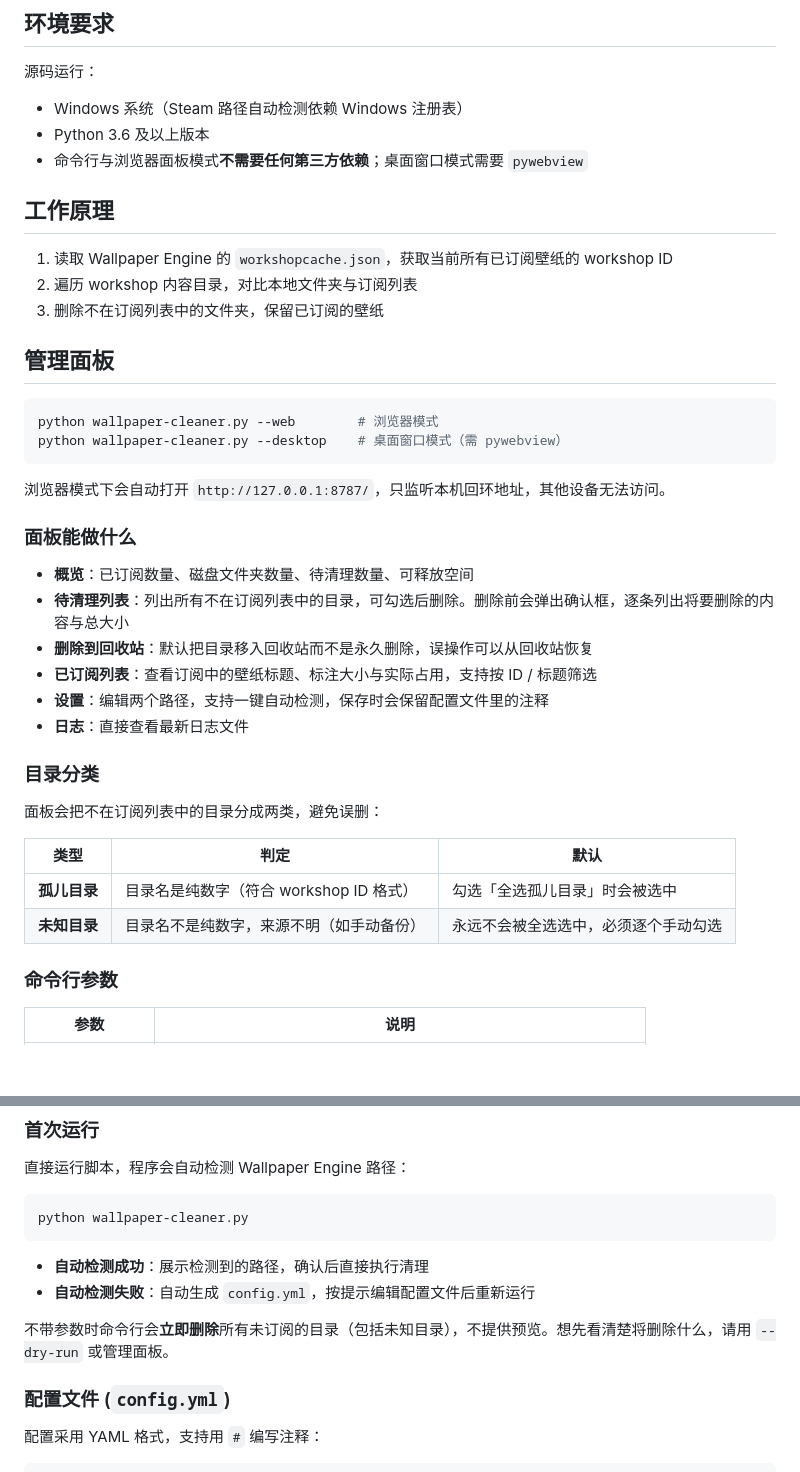
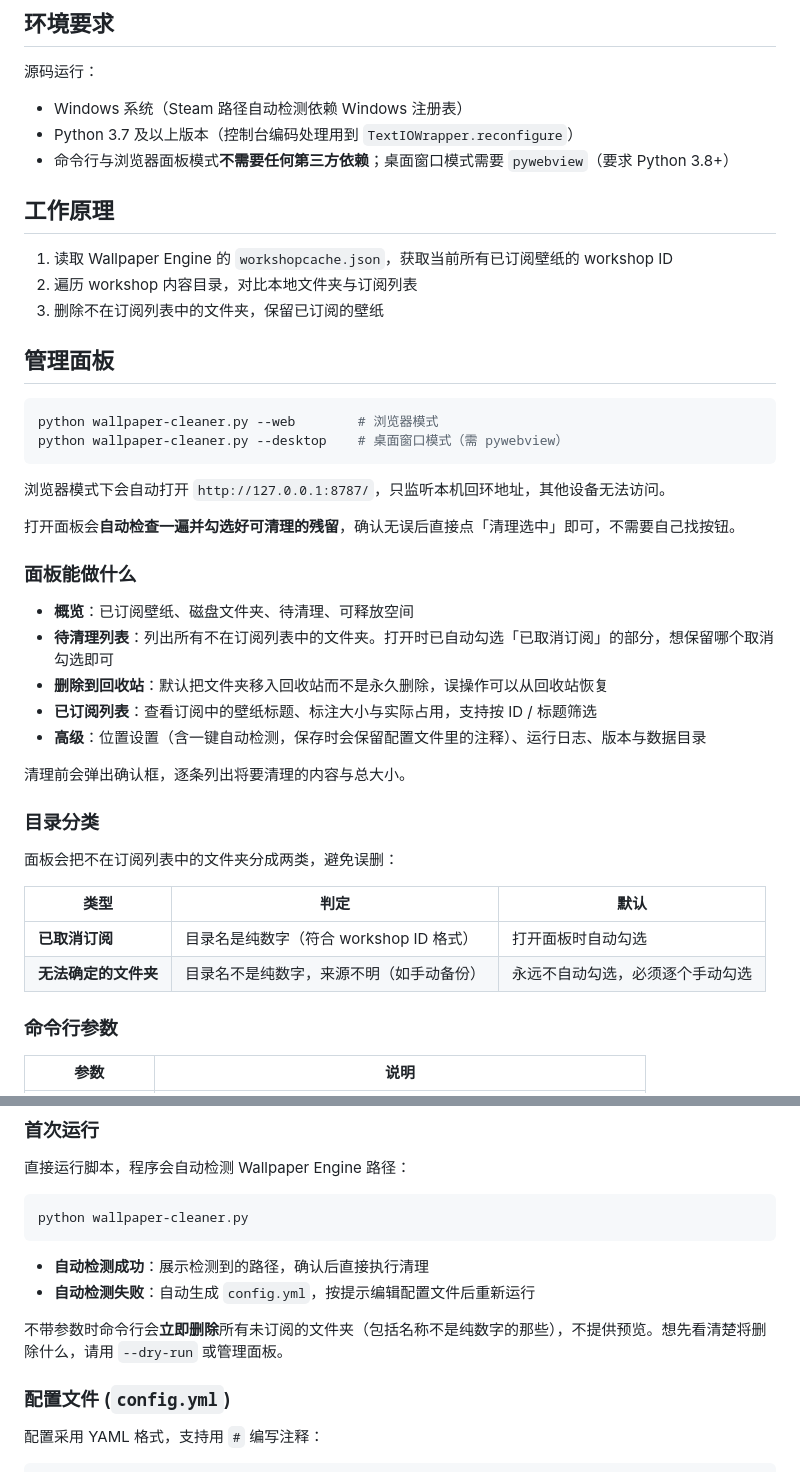
Before and after one commit to halfaradish/wallpaper-cleaner, a Markdown page: README.md, 2 parts joined by grey strips. Rendered like a GitHub page; blank space fills up the shorter version.

Commit message:
docs: 更新readme
- 面板章节按改造后的实际行为重写：打开自动检查并预选、术语改成
  「已取消订阅」「无法确定的文件夹」、设置与日志合并为「高级」
- Python 最低版本 3.6 改为 3.7：控制台编码处理用到 TextIOWrapper.reconfigure，
  3.6 上会静默失效；桌面窗口模式需要 pywebview，注明要求 3.8+
- 命令行章节里描述 CLI 行为的那句「包括未知目录」改成「名称不是纯数字的那些」，
  避免与面板里的新叫法混淆

```diff
--- a/README.md
+++ b/README.md
@@ -31,8 +31,8 @@
 源码运行：
 
 - Windows 系统（Steam 路径自动检测依赖 Windows 注册表）
-- Python 3.6 及以上版本
-- 命令行与浏览器面板模式**不需要任何第三方依赖**；桌面窗口模式需要 `pywebview`
+- Python 3.7 及以上版本（控制台编码处理用到 `TextIOWrapper.reconfigure`）
+- 命令行与浏览器面板模式**不需要任何第三方依赖**；桌面窗口模式需要 `pywebview`（要求 Python 3.8+）
 
 ## 工作原理
 
@@ -49,23 +49,26 @@ python wallpaper-cleaner.py --desktop    # 桌面窗口模式（需 pywebview）
 
 浏览器模式下会自动打开 `http://127.0.0.1:8787/`，只监听本机回环地址，其他设备无法访问。
 
+打开面板会**自动检查一遍并勾选好可清理的残留**，确认无误后直接点「清理选中」即可，不需要自己找按钮。
+
 ### 面板能做什么
 
-- **概览**：已订阅数量、磁盘文件夹数量、待清理数量、可释放空间
-- **待清理列表**：列出所有不在订阅列表中的目录，可勾选后删除。删除前会弹出确认框，逐条列出将要删除的内容与总大小
-- **删除到回收站**：默认把目录移入回收站而不是永久删除，误操作可以从回收站恢复
+- **概览**：已订阅壁纸、磁盘文件夹、待清理、可释放空间
+- **待清理列表**：列出所有不在订阅列表中的文件夹。打开时已自动勾选「已取消订阅」的部分，想保留哪个取消勾选即可
+- **删除到回收站**：默认把文件夹移入回收站而不是永久删除，误操作可以从回收站恢复
 - **已订阅列表**：查看订阅中的壁纸标题、标注大小与实际占用，支持按 ID / 标题筛选
-- **设置**：编辑两个路径，支持一键自动检测，保存时会保留配置文件里的注释
-- **日志**：直接查看最新日志文件
+- **高级**：位置设置（含一键自动检测，保存时会保留配置文件里的注释）、运行日志、版本与数据目录
+
+清理前会弹出确认框，逐条列出将要清理的内容与总大小。
 
 ### 目录分类
 
-面板会把不在订阅列表中的目录分成两类，避免误删：
+面板会把不在订阅列表中的文件夹分成两类，避免误删：
 
 | 类型 | 判定 | 默认 |
 |------|------|------|
-| **孤儿目录** | 目录名是纯数字（符合 workshop ID 格式） | 勾选「全选孤儿目录」时会被选中 |
-| **未知目录** | 目录名不是纯数字，来源不明（如手动备份） | 永远不会被全选选中，必须逐个手动勾选 |
+| **已取消订阅** | 目录名是纯数字（符合 workshop ID 格式） | 打开面板时自动勾选 |
+| **无法确定的文件夹** | 目录名不是纯数字，来源不明（如手动备份） | 永远不自动勾选，必须逐个手动勾选 |
 
 ### 命令行参数
 
@@ -98,7 +101,7 @@ python wallpaper-cleaner.py
 - **自动检测成功**：展示检测到的路径，确认后直接执行清理
 - **自动检测失败**：自动生成 `config.yml`，按提示编辑配置文件后重新运行
 
-不带参数时命令行会**立即删除**所有未订阅的目录（包括未知目录），不提供预览。想先看清楚将删除什么，请用 `--dry-run` 或管理面板。
+不带参数时命令行会**立即删除**所有未订阅的文件夹（包括名称不是纯数字的那些），不提供预览。想先看清楚将删除什么，请用 `--dry-run` 或管理面板。
 
 ### 配置文件 (`config.yml`)
 
```
